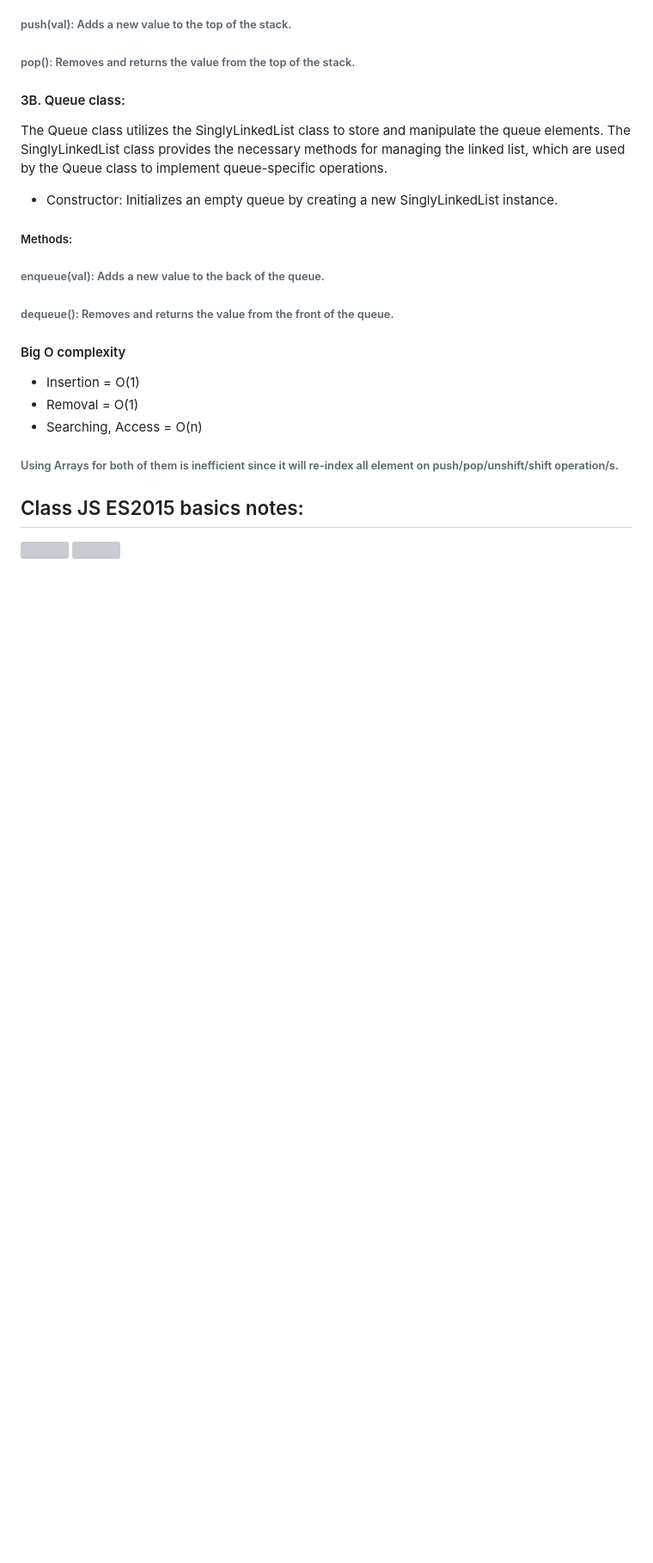
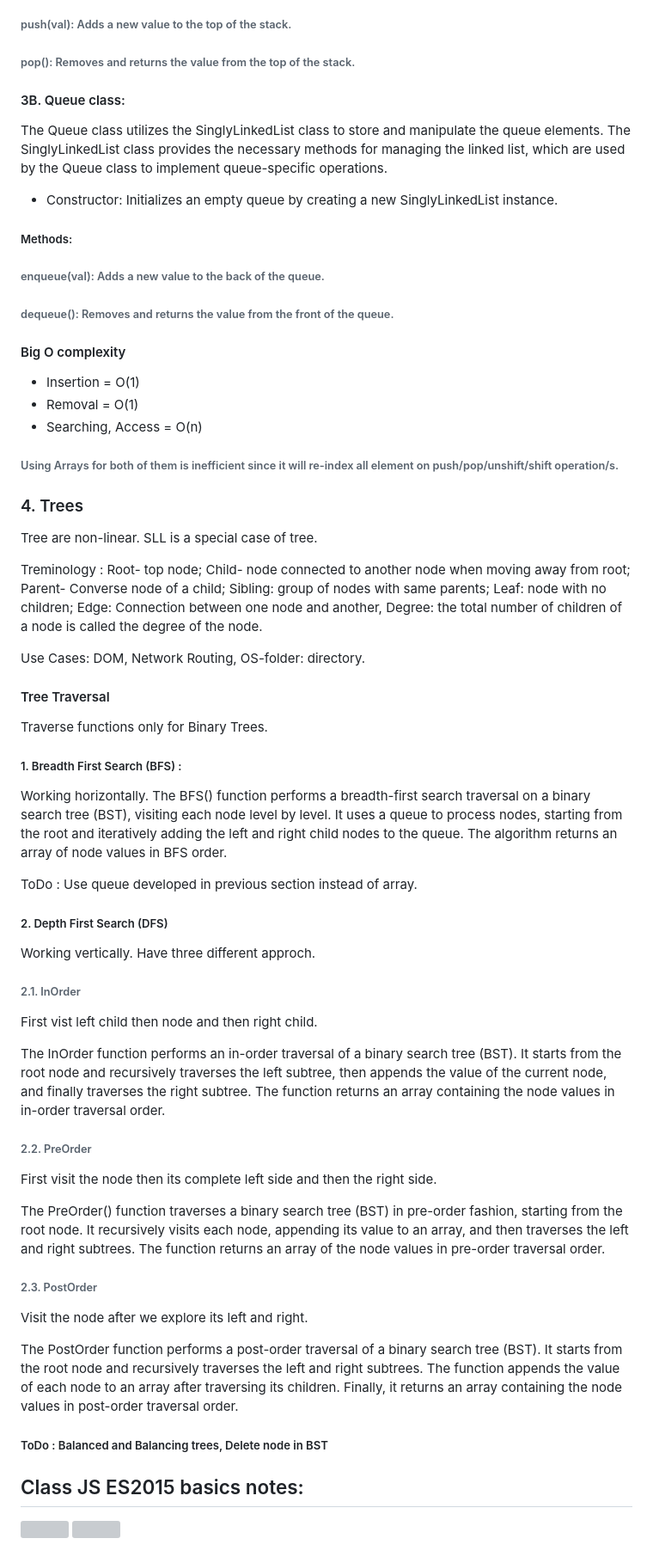
Before and after one commit to TejveerSingh13/ProblemSkill-, a Markdown page: README.md, the part around the change. Shown: that part at 86% size. GitHub-like rendering; blank space fills up the shorter version; grey boxes are pictures that could not be loaded.

Commit message:
Update README.md Trees and its Traversal

```diff
--- a/README.md
+++ b/README.md
@@ -109,6 +109,48 @@ The Queue class utilizes the SinglyLinkedList class to store and manipulate the
 * Searching, Access = O(n)
 ###### Using Arrays for both of them is inefficient since it will re-index all element on push/pop/unshift/shift operation/s.
 
+### 4. Trees
+
+Tree are non-linear. SLL is a special case of tree.
+
+Treminology : Root- top node; Child- node connected to another node when moving away from root; Parent- Converse node of a child; Sibling: group of nodes with same parents; Leaf: node with no children; Edge: Connection between one node and another, Degree: the total number of children of a node is called the degree of the node.
+
+Use Cases: DOM, Network Routing, OS-folder: directory.
+
+#### Tree Traversal
+
+Traverse functions only for Binary Trees.
+
+##### 1. Breadth First Search (BFS) :
+
+Working horizontally. The BFS() function performs a breadth-first search traversal on a binary search tree (BST), visiting each node level by level. It uses a queue to process nodes, starting from the root and iteratively adding the left and right child nodes to the queue. The algorithm returns an array of node values in BFS order.
+
+ToDo : Use queue developed in previous section instead of array.
+
+##### 2. Depth First Search (DFS)
+
+Working vertically. Have three different approch.
+
+###### 2.1. InOrder
+
+First vist left child then node and then right child.
+
+The InOrder function performs an in-order traversal of a binary search tree (BST). It starts from the root node and recursively traverses the left subtree, then appends the value of the current node, and finally traverses the right subtree. The function returns an array containing the node values in in-order traversal order.
+
+###### 2.2. PreOrder
+
+First visit the node then its complete left side and then the right side.
+
+The PreOrder() function traverses a binary search tree (BST) in pre-order fashion, starting from the root node. It recursively visits each node, appending its value to an array, and then traverses the left and right subtrees. The function returns an array of the node values in pre-order traversal order.
+
+###### 2.3. PostOrder
+
+Visit the node after we explore its left and right.
+
+The PostOrder function performs a post-order traversal of a binary search tree (BST). It starts from the root node and recursively traverses the left and right subtrees. The function appends the value of each node to an array after traversing its children. Finally, it returns an array containing the node values in post-order traversal order.
+
+##### ToDo : Balanced and Balancing trees, Delete node in BST
+
 ## Class JS ES2015 basics notes:
 ![](https://github.com/TejveerSingh13/ProblemSkill-/assets/44855917/b42c439c-7d94-45d3-81e8-b1f82cea590d)
 ![](https://github.com/TejveerSingh13/ProblemSkill-/assets/44855917/49ebe313-8e6d-4515-91ab-df99da4beb45)
```
